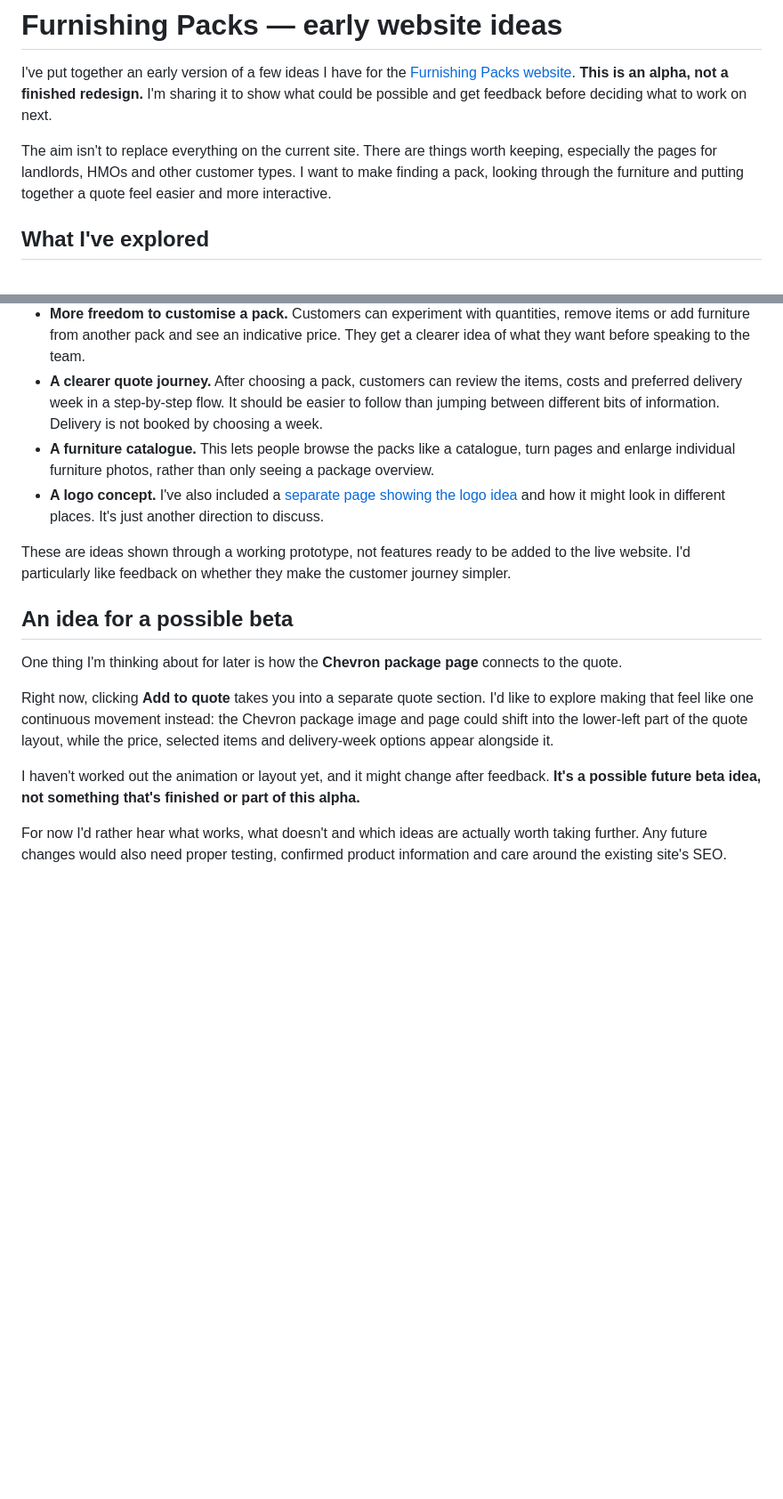
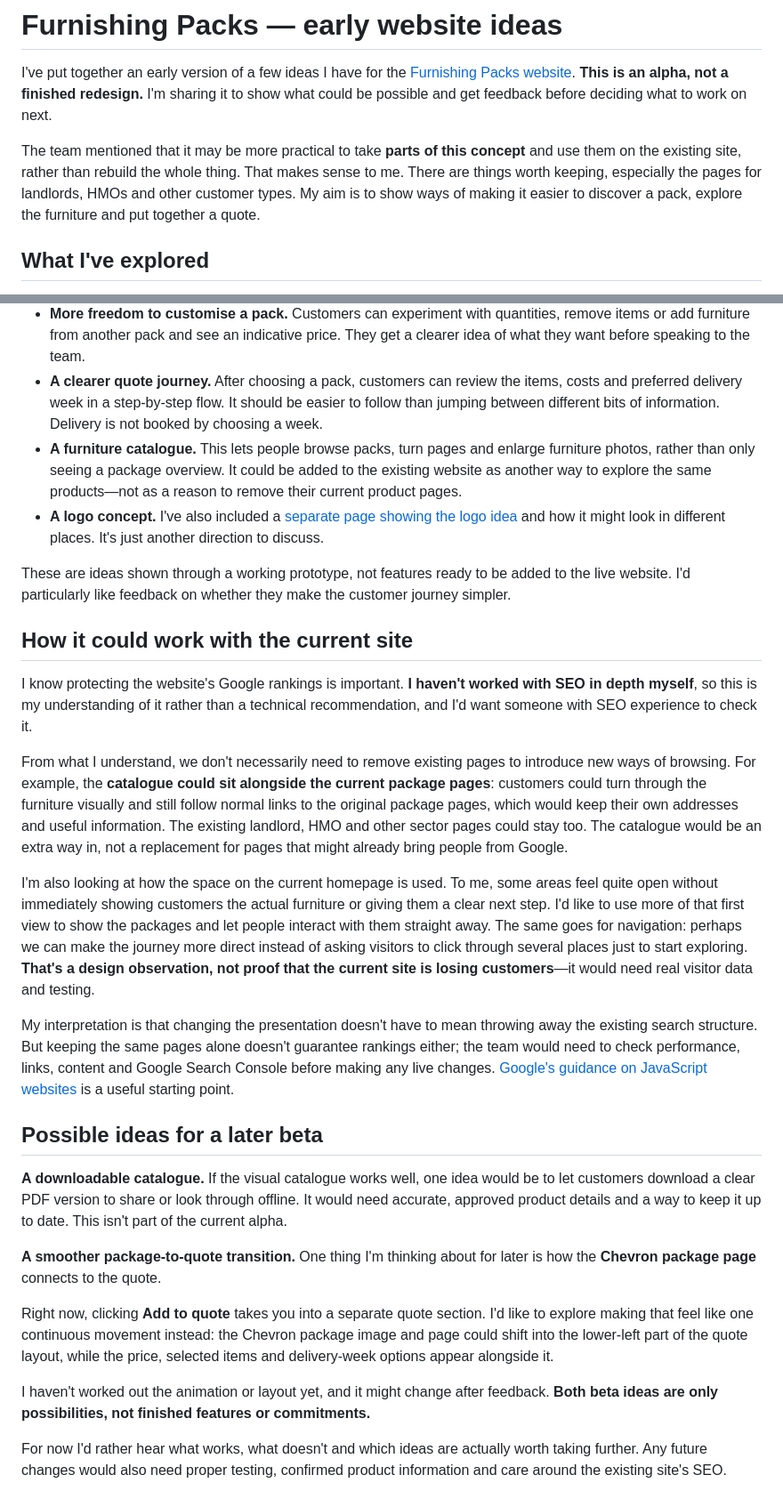
Before and after one commit to Syghx/furnishing-packs-alpha, a Markdown page: README.md, 2 parts joined by grey strips. Shown at 89% size. Rendered like a GitHub page; blank space fills up the shorter version.

Commit message:
Explain selective adoption, cautious SEO approach, homepage opportunity and beta catalogue download

```diff
--- a/README.md
+++ b/README.md
@@ -2,7 +2,7 @@
 
 I've put together an early version of a few ideas I have for the [Furnishing Packs website](https://furnishingpacks.co.uk/). **This is an alpha, not a finished redesign.** I'm sharing it to show what could be possible and get feedback before deciding what to work on next.
 
-The aim isn't to replace everything on the current site. There are things worth keeping, especially the pages for landlords, HMOs and other customer types. I want to make finding a pack, looking through the furniture and putting together a quote feel easier and more interactive.
+The team mentioned that it may be more practical to take **parts of this concept** and use them on the existing site, rather than rebuild the whole thing. That makes sense to me. There are things worth keeping, especially the pages for landlords, HMOs and other customer types. My aim is to show ways of making it easier to discover a pack, explore the furniture and put together a quote.
 
 ## What I've explored
 
@@ -10,18 +10,30 @@ The aim isn't to replace everything on the current site. There are things worth
 - **Packages for different property types.** Visitors can choose the type of property and number of bedrooms while looking at a pack. The idea is to make the choices feel more connected without losing the original site's useful pages or search visibility.
 - **More freedom to customise a pack.** Customers can experiment with quantities, remove items or add furniture from another pack and see an indicative price. They get a clearer idea of what they want before speaking to the team.
 - **A clearer quote journey.** After choosing a pack, customers can review the items, costs and preferred delivery week in a step-by-step flow. It should be easier to follow than jumping between different bits of information. Delivery is not booked by choosing a week.
-- **A furniture catalogue.** This lets people browse the packs like a catalogue, turn pages and enlarge individual furniture photos, rather than only seeing a package overview.
+- **A furniture catalogue.** This lets people browse packs, turn pages and enlarge furniture photos, rather than only seeing a package overview. It could be added to the existing website as another way to explore the same products—not as a reason to remove their current product pages.
 - **A logo concept.** I've also included a [separate page showing the logo idea](brand/logo.html) and how it might look in different places. It's just another direction to discuss.
 
 These are ideas shown through a working prototype, not features ready to be added to the live website. I'd particularly like feedback on whether they make the customer journey simpler.
 
-## An idea for a possible beta
+## How it could work with the current site
 
-One thing I'm thinking about for later is how the **Chevron package page** connects to the quote.
+I know protecting the website's Google rankings is important. **I haven't worked with SEO in depth myself**, so this is my understanding of it rather than a technical recommendation, and I'd want someone with SEO experience to check it.
+
+From what I understand, we don't necessarily need to remove existing pages to introduce new ways of browsing. For example, the **catalogue could sit alongside the current package pages**: customers could turn through the furniture visually and still follow normal links to the original package pages, which would keep their own addresses and useful information. The existing landlord, HMO and other sector pages could stay too. The catalogue would be an extra way in, not a replacement for pages that might already bring people from Google.
+
+I'm also looking at how the space on the current homepage is used. To me, some areas feel quite open without immediately showing customers the actual furniture or giving them a clear next step. I'd like to use more of that first view to show the packages and let people interact with them straight away. The same goes for navigation: perhaps we can make the journey more direct instead of asking visitors to click through several places just to start exploring. **That's a design observation, not proof that the current site is losing customers**—it would need real visitor data and testing.
+
+My interpretation is that changing the presentation doesn't have to mean throwing away the existing search structure. But keeping the same pages alone doesn't guarantee rankings either; the team would need to check performance, links, content and Google Search Console before making any live changes. [Google's guidance on JavaScript websites](https://developers.google.com/search/docs/fundamentals/get-started-developers) is a useful starting point.
+
+## Possible ideas for a later beta
+
+**A downloadable catalogue.** If the visual catalogue works well, one idea would be to let customers download a clear PDF version to share or look through offline. It would need accurate, approved product details and a way to keep it up to date. This isn't part of the current alpha.
+
+**A smoother package-to-quote transition.** One thing I'm thinking about for later is how the **Chevron package page** connects to the quote.
 
 Right now, clicking **Add to quote** takes you into a separate quote section. I'd like to explore making that feel like one continuous movement instead: the Chevron package image and page could shift into the lower-left part of the quote layout, while the price, selected items and delivery-week options appear alongside it.
 
-I haven't worked out the animation or layout yet, and it might change after feedback. **It's a possible future beta idea, not something that's finished or part of this alpha.**
+I haven't worked out the animation or layout yet, and it might change after feedback. **Both beta ideas are only possibilities, not finished features or commitments.**
 
 For now I'd rather hear what works, what doesn't and which ideas are actually worth taking further. Any future changes would also need proper testing, confirmed product information and care around the existing site's SEO.
 
```
